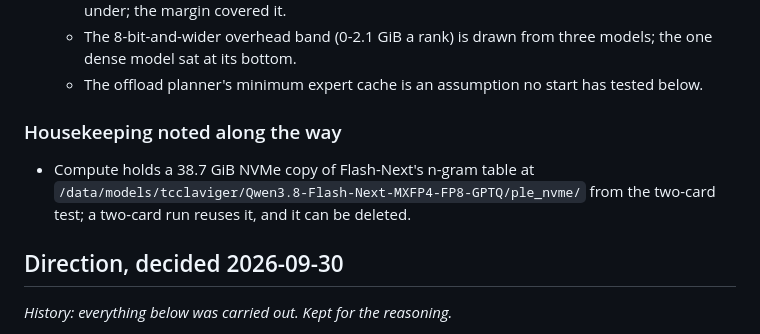
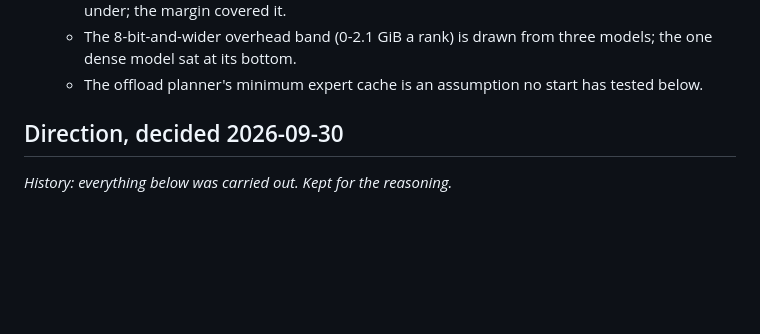
Before and after one commit to tmac1973/vllm-toolchest, a Markdown page: plan/todo.md, the part around the change. Drawn GitHub-style; blank space fills up the shorter version.

Commit message:
docs(plan): drop the note about the n-gram table file, now deleted
Co-Authored-By: Claude Opus 5.5 <noreply@anthropic.com>

```diff
--- a/plan/todo.md
+++ b/plan/todo.md
@@ -47,12 +47,6 @@ Built, merged and deployed; acceptance runs in
      models; the one dense model sat at its bottom.
    - The offload planner's minimum expert cache is an assumption no start has
      tested below.
-
-### Housekeeping noted along the way
-
-- Compute holds a 38.7 GiB NVMe copy of Flash-Next's n-gram table at
-  `/data/models/tcclaviger/Qwen3.8-Flash-Next-MXFP4-FP8-GPTQ/ple_nvme/` from
-  the two-card test; a two-card run reuses it, and it can be deleted.
 
 ## Direction, decided 2026-09-30
 
```
